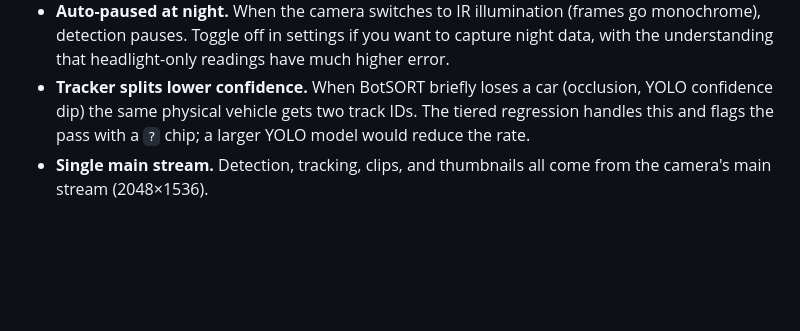
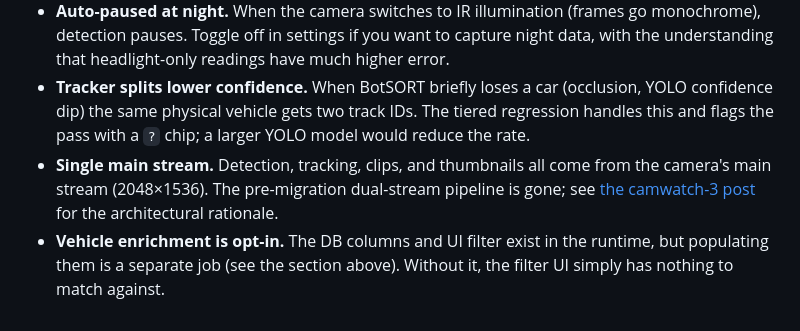
Before and after one commit to leochen4891/camwatch, a Markdown page: README.md, the part around one of its changes. Drawn GitHub-style; blank space fills up the shorter version.

```diff
--- a/README.md
+++ b/README.md
@@ -162,4 +168,5 @@ Gitignored at runtime: `camwatch.db`, `events/`, `recordings/`, `models/yolo11n.
 - **Camera must not move.** Calibration is tied to the painted-anchor pixel positions. If the camera is bumped, redo the click step.
 - **Auto-paused at night.** When the camera switches to IR illumination (frames go monochrome), detection pauses. Toggle off in settings if you want to capture night data, with the understanding that headlight-only readings have much higher error.
 - **Tracker splits lower confidence.** When BotSORT briefly loses a car (occlusion, YOLO confidence dip) the same physical vehicle gets two track IDs. The tiered regression handles this and flags the pass with a `?` chip; a larger YOLO model would reduce the rate.
-- **Single main stream.** Detection, tracking, clips, and thumbnails all come from the camera's main stream (2048×1536).
+- **Single main stream.** Detection, tracking, clips, and thumbnails all come from the camera's main stream (2048×1536). The pre-migration dual-stream pipeline is gone; see [the camwatch-3 post](https://leidevs.com/blog/camwatch-3/) for the architectural rationale.
+- **Vehicle enrichment is opt-in.** The DB columns and UI filter exist in the runtime, but populating them is a separate job (see the section above). Without it, the filter UI simply has nothing to match against.
```
Also changed, not shown: other parts of README.md (+29 -23 lines).
